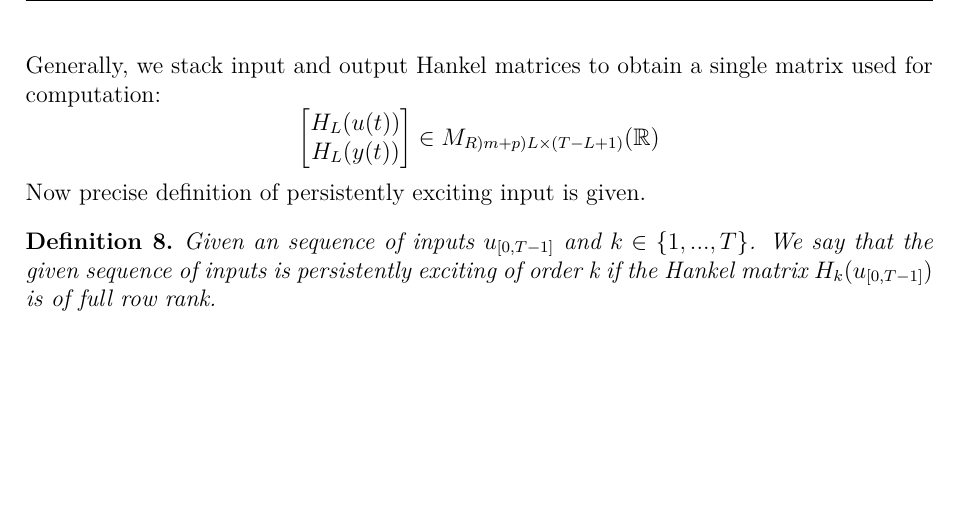
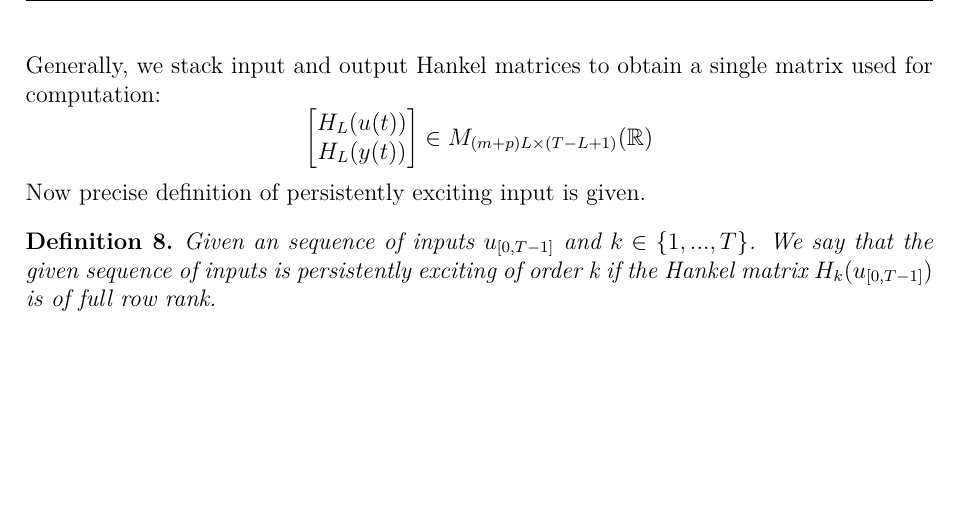
Before and after one commit to AndrijaAdamovic/bachelors-thesis, a LaTeX thesis (tex/bachelors_thesis.tex): part of page 16 of 18, cut so that both start at the same text. Compiled offline with pdfLaTeX.

Commit message:
fixed errors in tex

```diff
--- a/tex/bachelors_thesis.tex
+++ b/tex/bachelors_thesis.tex
@@ -411,7 +411,7 @@ a mirror image of a Toeplitz matrix.
 \clearpage
 
 Generally, we stack input and output Hankel matrices to obtain a single matrix used for computation:
-\[\begin{bmatrix} H_{L}(u(t)) \\ H_{L}(y(t)) \end{bmatrix} \in M_{{R})\(m+p)L \times (T-L+1)}}(\mathbb{R})\]
+\[\begin{bmatrix} H_{L}(u(t)) \\ H_{L}(y(t)) \end{bmatrix} \in M_{(m+p)L \times (T-L+1)}(\mathbb{R}) \]
 
 Now precise definition of persistently exciting input is given.
 
```
Also changed, not shown: tex/bachelors_thesis.pdf, 4 other files.
